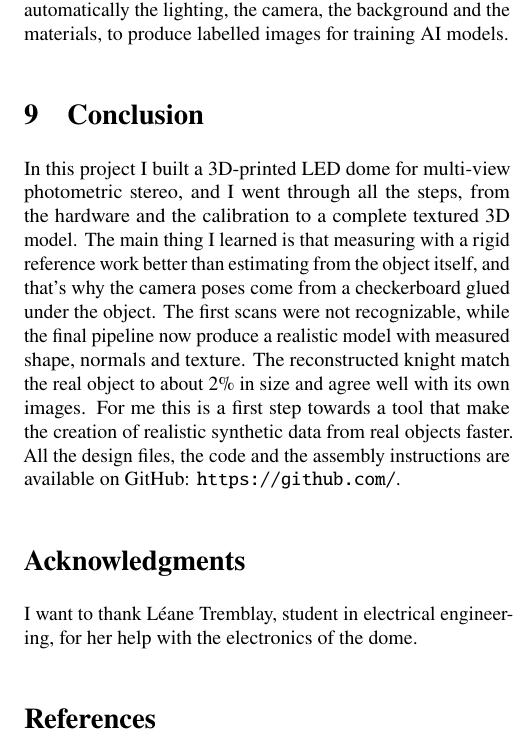
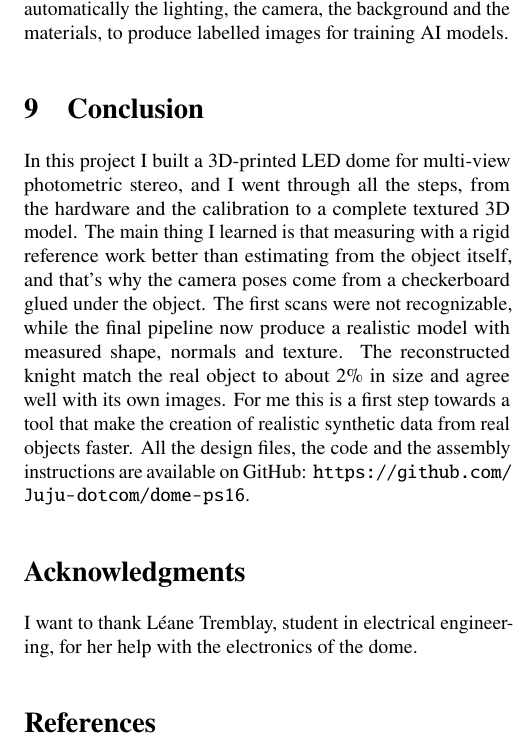
Before and after one commit to Juju-dotcom/dome-ps16, a LaTeX paper (paper/main.tex): part of one column of page 6 of 6, cut so that both start at the same text. Compiled offline with pdfLaTeX.

Commit message:
Paper: add repository link

```diff
--- a/paper/main.tex
+++ b/paper/main.tex
@@ -215,7 +215,7 @@ To measure the accuracy of the surface, the next step is a validation with LEGO
 There is also some improvements that would make the system closer to a real synthetic data tool. With a GPU with more memory, the reconstruction could run at full resolution with all the views. Capturing the roughness and the transparency of the surface, and not only the albedo, would give more realistic materials. The next objects should also be organic shapes that are hard to model by hand, because it's there that capturing a real object is the most useful. And finally, the scanned models can go in a node-based pipeline in Houdini that change automatically the lighting, the camera, the background and the materials, to produce labelled images for training AI models.
 
 \section{Conclusion}
-In this project I built a 3D-printed LED dome for multi-view photometric stereo, and I went through all the steps, from the hardware and the calibration to a complete textured 3D model. The main thing I learned is that measuring with a rigid reference work better than estimating from the object itself, and that's why the camera poses come from a checkerboard glued under the object. The first scans were not recognizable, while the final pipeline now produce a realistic model with measured shape, normals and texture. The reconstructed knight match the real object to about 2\% in size and agree well with its own images. For me this is a first step towards a tool that make the creation of realistic synthetic data from real objects faster. All the design files, the code and the assembly instructions are available on GitHub: \url{https://github.com/}. % TODO: mettre le lien du dépôt
+In this project I built a 3D-printed LED dome for multi-view photometric stereo, and I went through all the steps, from the hardware and the calibration to a complete textured 3D model. The main thing I learned is that measuring with a rigid reference work better than estimating from the object itself, and that's why the camera poses come from a checkerboard glued under the object. The first scans were not recognizable, while the final pipeline now produce a realistic model with measured shape, normals and texture. The reconstructed knight match the real object to about 2\% in size and agree well with its own images. For me this is a first step towards a tool that make the creation of realistic synthetic data from real objects faster. All the design files, the code and the assembly instructions are available on GitHub: \url{https://github.com/Juju-dotcom/dome-ps16}.
 
 \section*{Acknowledgments}
 I want to thank L\'eane Tremblay, student in electrical engineering, for her help with the electronics of the dome.
```
Also changed, not shown: paper/Dome_PS16_technical_paper.pdf.
